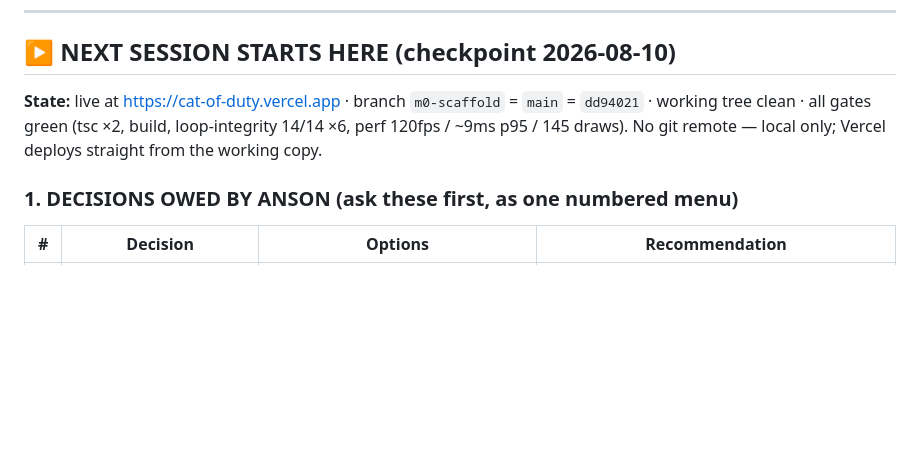
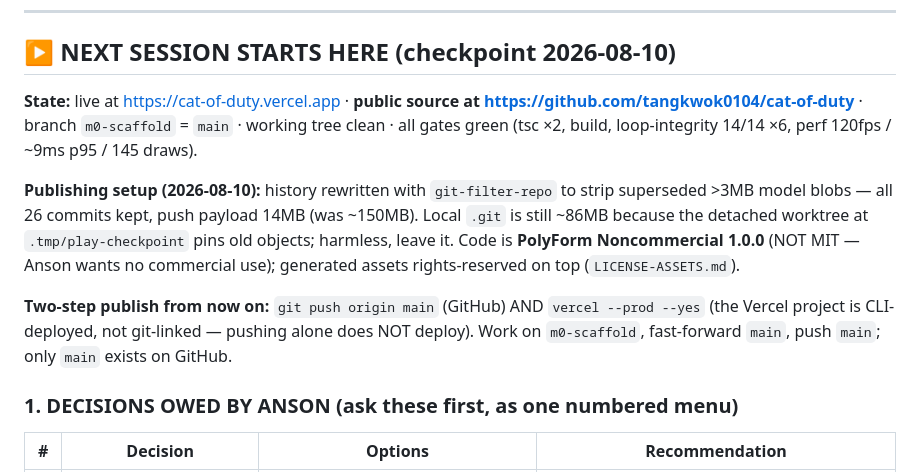
Before and after one commit to tangkwok0104/cat-of-duty, a Markdown page: PROGRESS.md, the part around the change. Drawn GitHub-style; blank space fills up the shorter version.

Commit message:
docs: record the publish setup — GitHub remote, license choice, two-step ship
GitHub and Vercel are not linked: pushing does not deploy. Ship = commit +
push main + vercel --prod. Also notes the filter-repo history rewrite (26
commits kept, 14MB push) and why local .git stays fat.

```diff
--- a/PROGRESS.md
+++ b/PROGRESS.md
@@ -20,10 +20,22 @@ North star: `CLAUDE.md`. Milestone commands: `/slice`, `/review`.
 
 ## ▶ NEXT SESSION STARTS HERE (checkpoint 2026-08-10)
 
-**State:** live at https://cat-of-duty.vercel.app · branch `m0-scaffold` =
-`main` = `dd94021` · working tree clean · all gates green (tsc ×2, build,
-loop-integrity 14/14 ×6, perf 120fps / ~9ms p95 / 145 draws).
-No git remote — local only; Vercel deploys straight from the working copy.
+**State:** live at https://cat-of-duty.vercel.app · **public source at
+https://github.com/tangkwok0104/cat-of-duty** · branch `m0-scaffold` = `main`
+· working tree clean · all gates green (tsc ×2, build, loop-integrity 14/14
+×6, perf 120fps / ~9ms p95 / 145 draws).
+
+**Publishing setup (2026-08-10):** history rewritten with `git-filter-repo` to
+strip superseded >3MB model blobs — all 26 commits kept, push payload 14MB
+(was ~150MB). Local `.git` is still ~86MB because the detached worktree at
+`.tmp/play-checkpoint` pins old objects; harmless, leave it. Code is
+**PolyForm Noncommercial 1.0.0** (NOT MIT — Anson wants no commercial use);
+generated assets rights-reserved on top (`LICENSE-ASSETS.md`).
+
+**Two-step publish from now on:** `git push origin main` (GitHub) AND
+`vercel --prod --yes` (the Vercel project is CLI-deployed, not git-linked —
+pushing alone does NOT deploy). Work on `m0-scaffold`, fast-forward `main`,
+push `main`; only `main` exists on GitHub.
 
 ### 1. DECISIONS OWED BY ANSON (ask these first, as one numbered menu)
 
```
